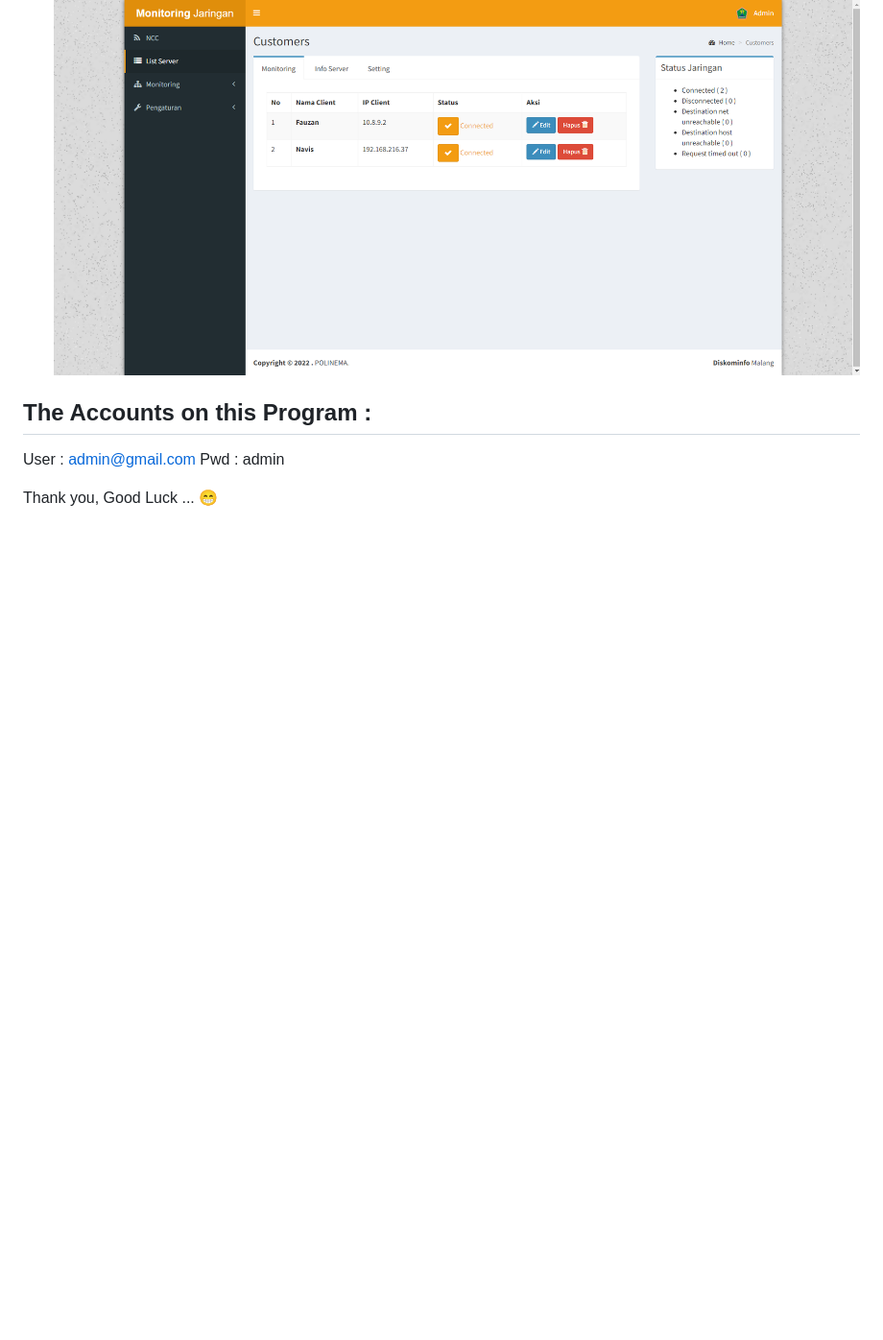
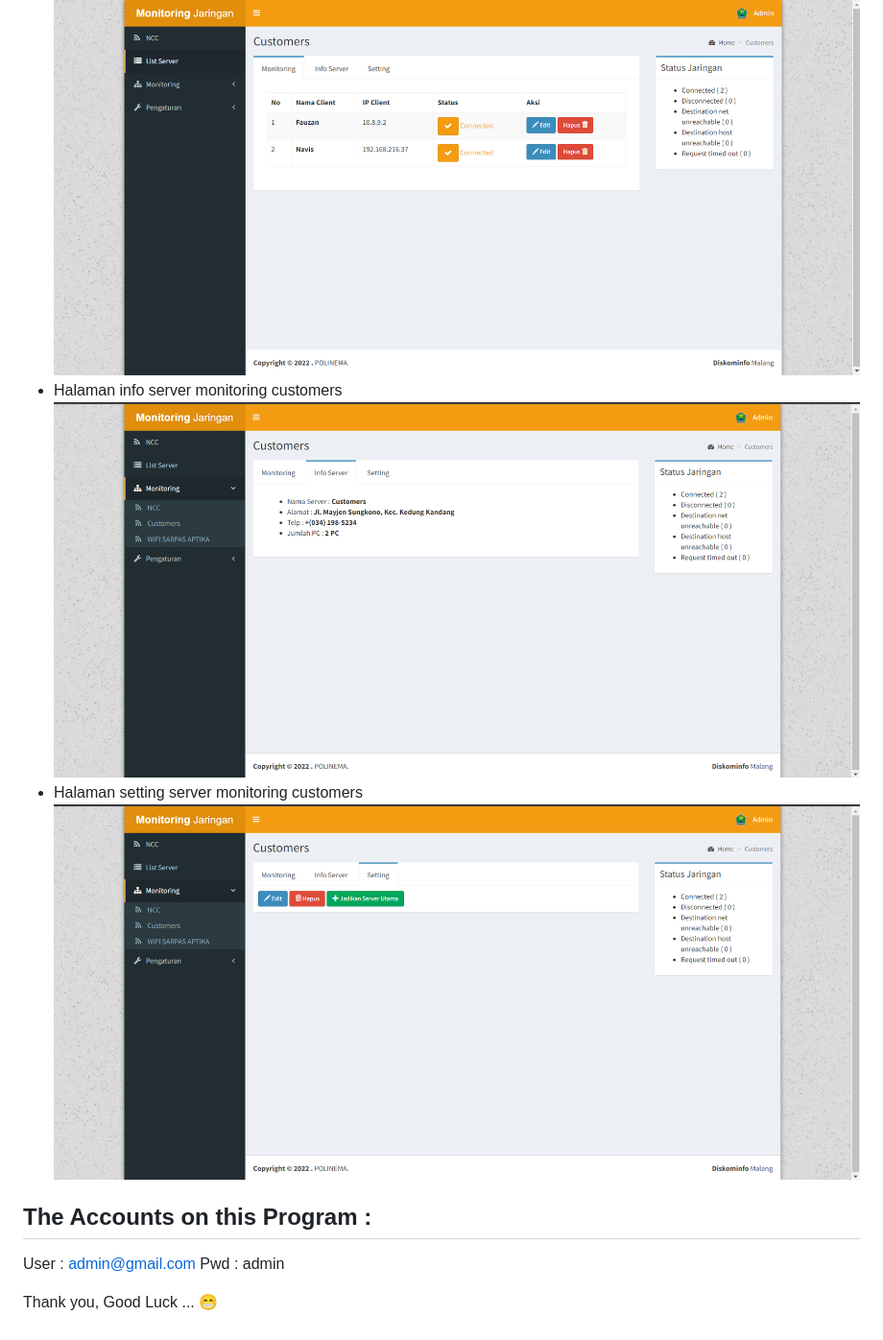
Before and after one commit to fauzanmuh/Monitoring-IP, a Markdown page: README.md, the part around the change printed below. Shown: that part at 96% size. GitHub-like rendering; pictures changed too: ss/info_customers.png (added), ss/setting_customers.png (added); blank space fills up the shorter version.

```diff
--- a/README.md
+++ b/README.md
@@ -22,6 +22,10 @@ Dengan website IPAM dapat mengelola IP jaringan di Kota Malang.
 ![](https://github.com/fauzanmuh/Monitoring-IP/raw/master/ss/setting_server.png)
 - Halaman monitoring customers
 ![](https://github.com/fauzanmuh/Monitoring-IP/raw/master/ss/monitoring_customers.png)
+- Halaman info server monitoring customers
+![](https://github.com/fauzanmuh/Monitoring-IP/raw/master/ss/info_customers.png)
+- Halaman setting server monitoring customers
+![](https://github.com/fauzanmuh/Monitoring-IP/raw/master/ss/setting_customers.png)
 
 ## The Accounts on this Program :
 User : admin@gmail.com
```
Also changed, not shown: other parts of README.md (+1 -1 lines).
